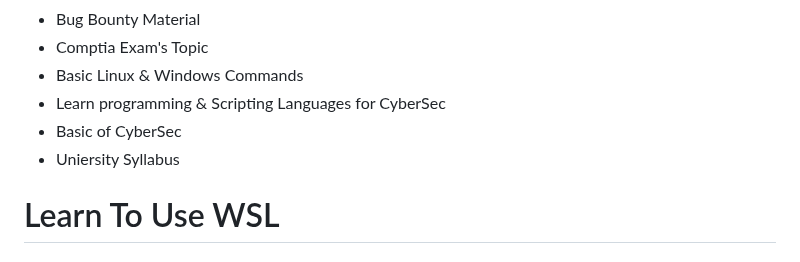
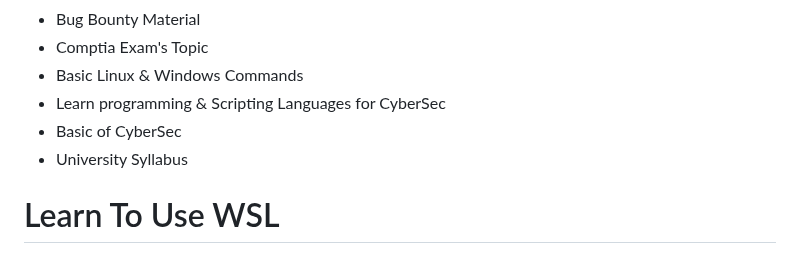
Before and after one commit to Raunaksplanet/My-CyberSecurity-Store, a Markdown page: README.md, the part around the change. Drawn GitHub-style.

```diff
--- a/README.md
+++ b/README.md
@@ -12,7 +12,7 @@
 - Basic Linux & Windows Commands
 - Learn programming & Scripting Languages for CyberSec
 - Basic of CyberSec
-- Uniersity Syllabus
+- University Syllabus
 
 # Learn To Use WSL
 ### 1. Installation
```
